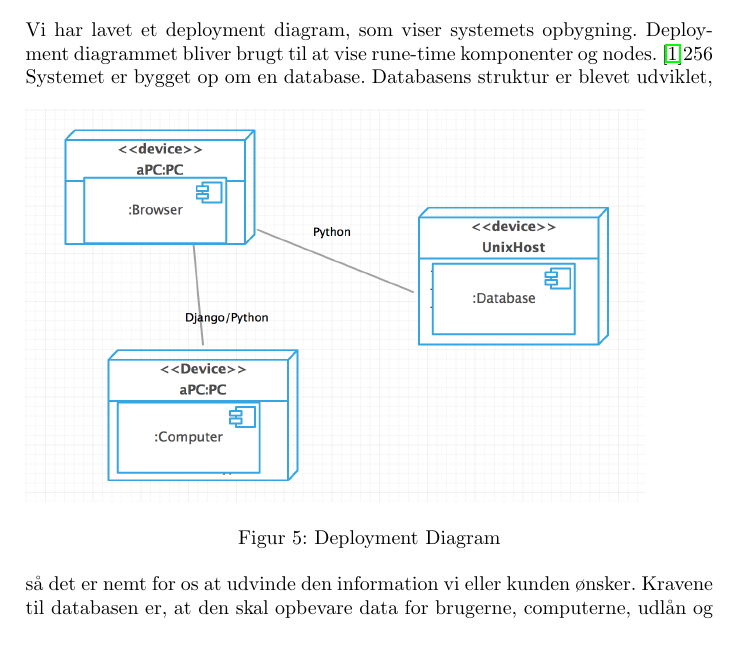
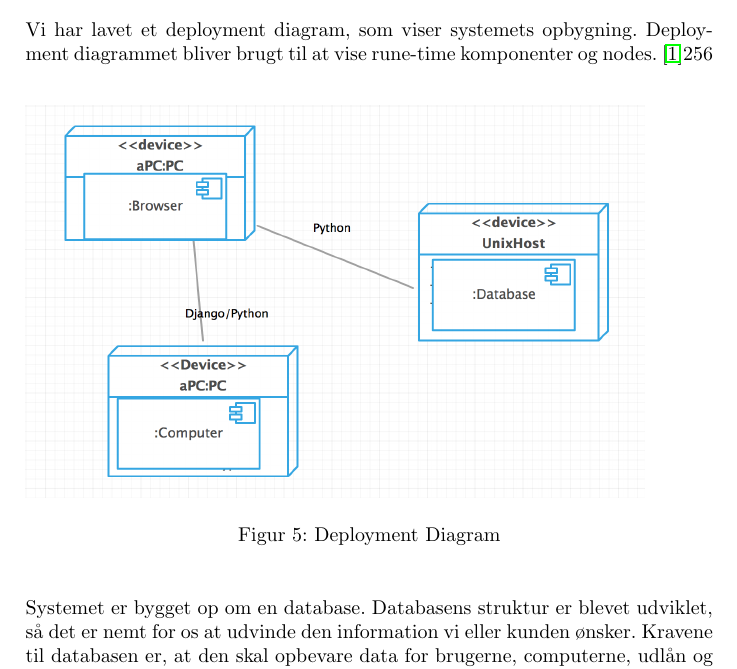
Before and after one commit to CasperAHI/PKSU, a LaTeX document (Skabelon.tex): part of page 11 of 20, cut so that both start at the same text, the shorter picture padded with empty space. Compiled offline with pdfLaTeX.

Commit message:
Missing space

```diff
--- a/Skabelon.tex
+++ b/Skabelon.tex
@@ -159,7 +159,7 @@ Vi har lavet et deployment diagram, som viser systemets opbygning. Deployment di
 \includegraphics[width=0.9\textwidth]{deploymentdiagram.png}
   \caption{Deployment Diagram}
   \centering
-\end{figure}
+\end{figure} \\ \\
 Systemet er bygget op om en database. Databasens struktur er blevet udviklet, så det er nemt for os at udvinde den information vi eller kunden ønsker. Kravene til databasen er, at den skal opbevare data for brugerne, computerne, udlån og historikken for de udlånte computere. Vi lavede en tabel for hver af disse. Vi kom frem til den konklusion, at det ikke var nemt at udvinde information om hvilke computere var ledige, uden at man skulle slette noget af sin data i en tabellen. Dette var fordi, at når en Computer var blevet afleveret, da vil dens data stadig være i en tabel for de udlånte computere, alle afleverede computere ville altså stå som værende udlånt. Strukturen er blevet ændret til kun at indholde brugere, computere og lån, hvor historikken findes i lån. \\ \\
 Vi har i gruppen diskuteret vores forskellige muligheder for backend:
 Vi har indtryk af, at Python er en af de mest brugte sprog til databaser. Vi alle i gruppen tidligere arbejde i Python i blok 3. Dette var i forbindelse med eksamen i Datamining. Alle i gruppen har derfor kendskab til Python.\\ \\
```
Also changed, not shown: 2 other files.
